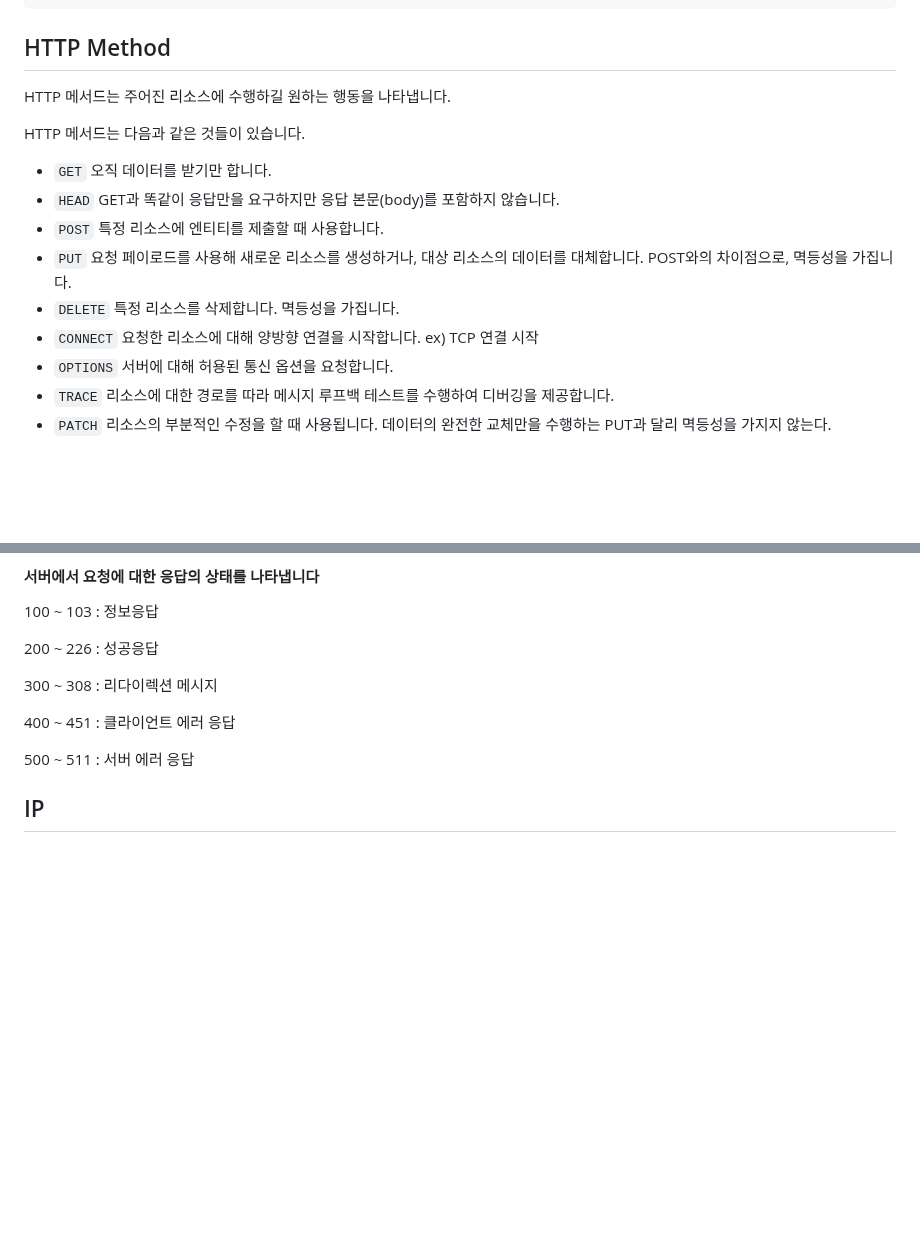
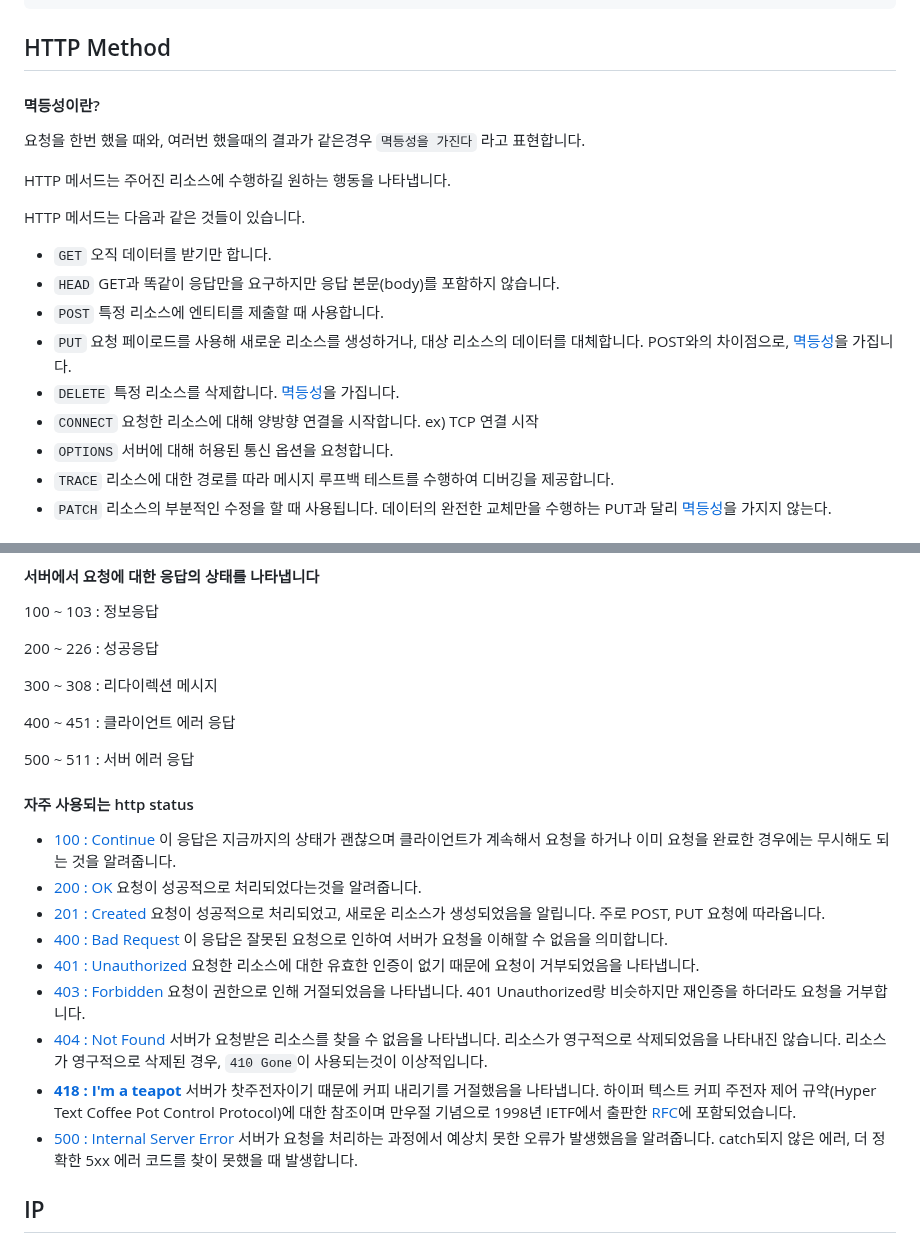
Before and after one commit to themoment-team/2024-Onboarding, a Markdown page: semin/http/README.md, 2 parts joined by grey strips. GitHub-like rendering; blank space fills up the shorter version.

Commit message:
멱등성과, 자주 사용되는 http status

```diff
--- a/semin/http/README.md
+++ b/semin/http/README.md
@@ -57,6 +57,9 @@ Connection: close
 
 ## HTTP Method
 
+#### 멱등성이란?
+요청을 한번 했을 때와, 여러번 했을때의 결과가 같은경우 `멱등성을 가진다` 라고 표현합니다.
+
 HTTP 메서드는 주어진 리소스에 수행하길 원하는 행동을 나타냅니다.
 
 HTTP 메서드는 다음과 같은 것들이 있습니다.
@@ -68,10 +71,10 @@ GET과 똑같이 응답만을 요구하지만 응답 본문(body)를 포함하
 특정 리소스에 엔티티를 제출할 때 사용합니다.
 + `PUT`
 요청 페이로드를 사용해 새로운 리소스를 생성하거나, 대상 리소스의 데이터를 대체합니다.
-POST와의 차이점으로, 멱등성을 가집니다.
+POST와의 차이점으로, [멱등성](#멱등성이란)을 가집니다.
 + `DELETE`
 특정 리소스를 삭제합니다.
-멱등성을 가집니다.
+[멱등성](#멱등성이란)을 가집니다.
 + `CONNECT`
 요청한 리소스에 대해 양방향 연결을 시작합니다.
 ex) TCP 연결 시작
@@ -81,5 +84,5 @@ ex) TCP 연결 시작
 리소스에 대한 경로를 따라 메시지 루프백 테스트를 수행하여 디버깅을 제공합니다.
 + `PATCH`
 리소스의 부분적인 수정을 할 때 사용됩니다.
-데이터의 완전한 교체만을 수행하는 PUT과 달리 멱등성을 가지지 않는다.
+데이터의 완전한 교체만을 수행하는 PUT과 달리 [멱등성](#멱등성이란)을 가지지 않는다.
 
@@ -95,6 +98,32 @@ ex) TCP 연결 시작
 
 500 ~ 511 : 서버 에러 응답
 
+#### 자주 사용되는 http status
++ [100 : Continue](https://developer.mozilla.org/ko/docs/Web/HTTP/Status/100)
+이 응답은 지금까지의 상태가 괜찮으며 클라이언트가 계속해서 요청을 하거나 이미 요청을 완료한 경우에는 무시해도 되는 것을 알려줍니다.
++ [200 : OK](https://developer.mozilla.org/ko/docs/Web/HTTP/Status/200)
+요청이 성공적으로 처리되었다는것을 알려줍니다.
++ [201 : Created](https://developer.mozilla.org/ko/docs/Web/HTTP/Status/201)
+요청이 성공적으로 처리되었고, 새로운 리소스가 생성되었음을 알립니다.
+주로 POST, PUT 요청에 따라옵니다.
++ [400 : Bad Request](https://developer.mozilla.org/ko/docs/Web/HTTP/Status/400)
+이 응답은 잘못된 요청으로 인하여 서버가 요청을 이해할 수 없음을 의미합니다.
++ [401 : Unauthorized](https://developer.mozilla.org/ko/docs/Web/HTTP/Status/401)
+요청한 리소스에 대한 유효한 인증이 없기 때문에 요청이 거부되었음을 나타냅니다.
++ [403 : Forbidden](https://developer.mozilla.org/ko/docs/Web/HTTP/Status/403)
+요청이 권한으로 인해 거절되었음을 나타냅니다.
+401 Unauthorized랑 비슷하지만 재인증을 하더라도 요청을 거부합니다.
++ [404 : Not Found](https://developer.mozilla.org/ko/docs/Web/HTTP/Status/404)
+서버가 요청받은 리소스를 찾을 수 없음을 나타냅니다.
+리소스가 영구적으로 삭제되었음을 나타내진 않습니다.
+리소스가 영구적으로 삭제된 경우, `410 Gone`이 사용되는것이 이상적입니다.
++ [**418 : I'm a teapot**](https://developer.mozilla.org/ko/docs/Web/HTTP/Status/418)
+서버가 찻주전자이기 때문에 커피 내리기를 거절했음을 나타냅니다.
+하이퍼 텍스트 커피 주전자 제어 규약(Hyper Text Coffee Pot Control Protocol)에 대한 참조이며
+만우절 기념으로 1998년 IETF에서 출판한 [RFC](https://www.ietf.org/rfc/rfc2324.txt)에 포함되었습니다.
++ [500 : Internal Server Error](https://developer.mozilla.org/ko/docs/Web/HTTP/Status/500)
+서버가 요청을 처리하는 과정에서 예상치 못한 오류가 발생했음을 알려줍니다.
+catch되지 않은 에러, 더 정확한 5xx 에러 코드를 찾이 못했을 때 발생합니다.
 
 
 ## IP
```
Also changed, not shown: other parts of semin/http/README.md (+1 -1 lines).
